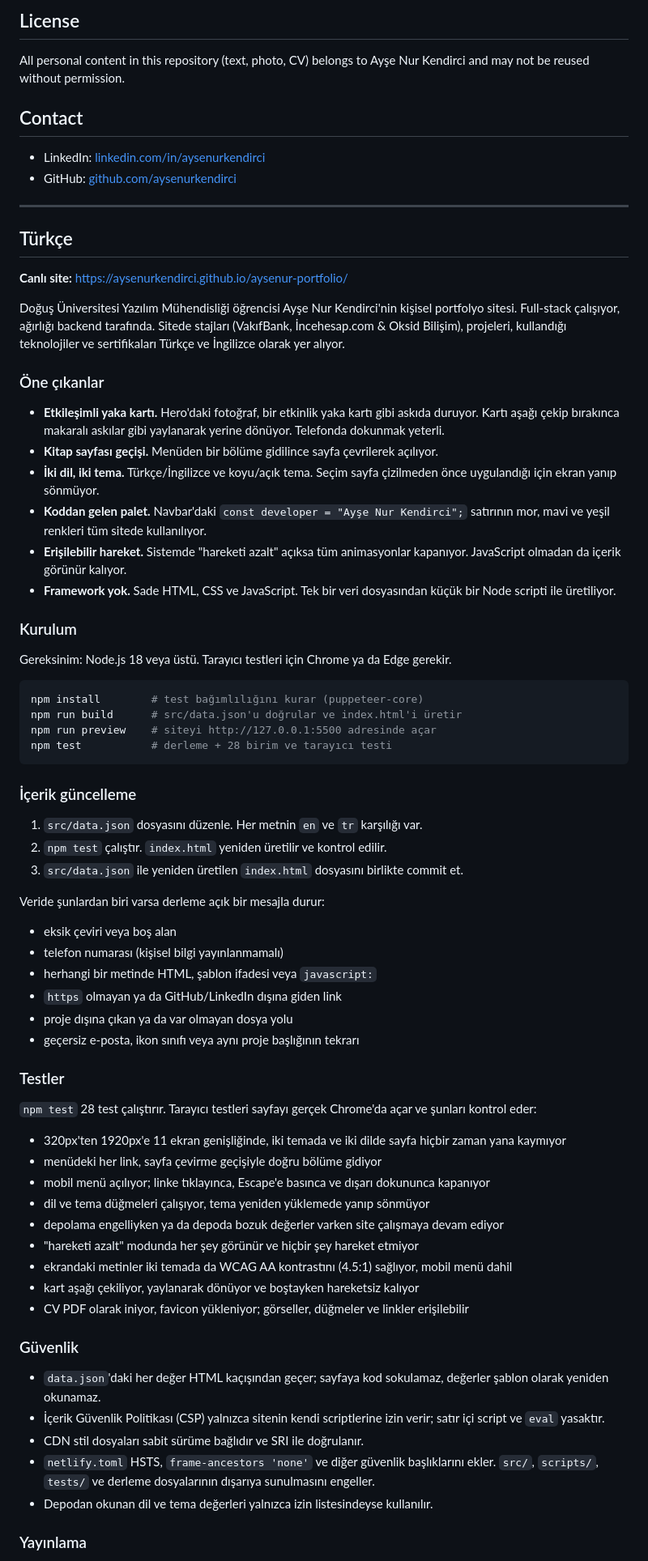
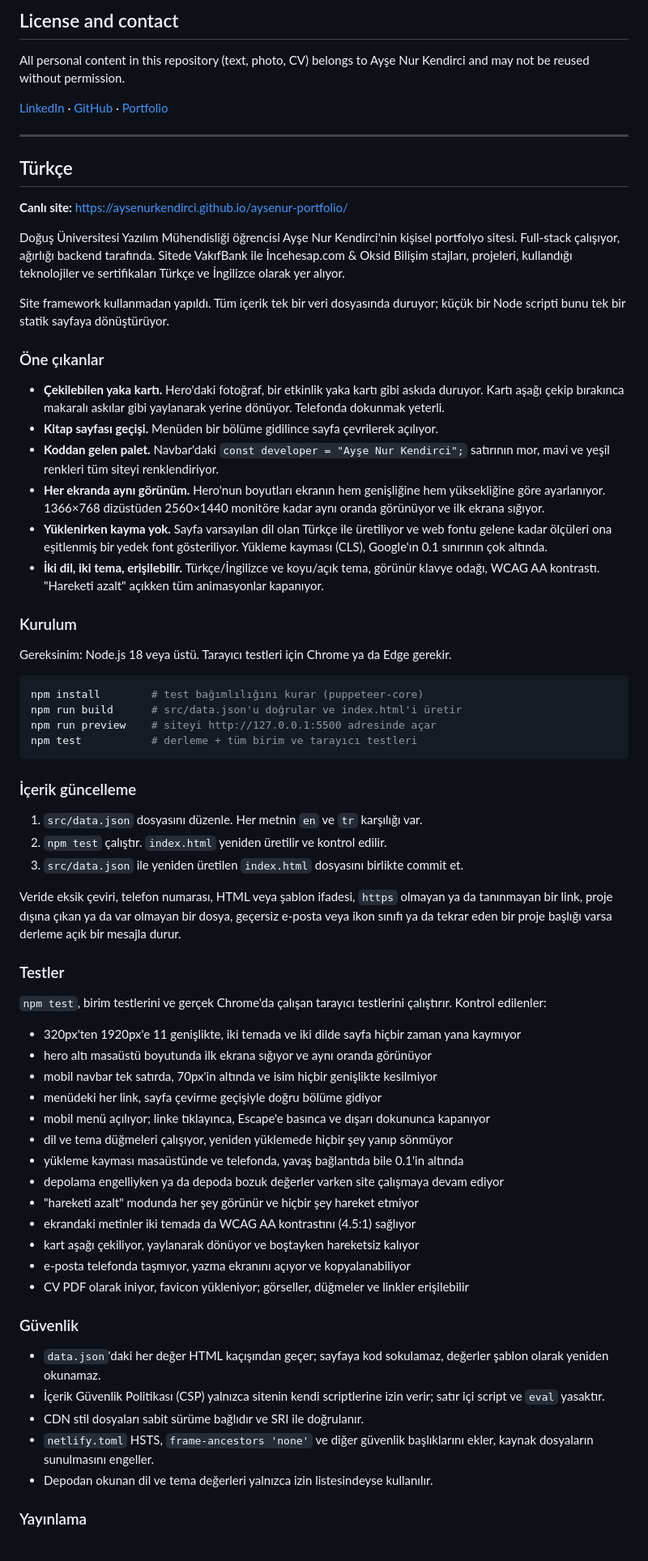
Before and after one commit to aysenurkendirci/aysenur-portfolio, a Markdown page: README.md, the part around one of its changes. Shown at 81% size. Rendered like a GitHub page.

````diff
--- a/README.md
+++ b/README.md
@@ -115,12 +131,9 @@ The build stops with a clear message if the data contains:
 
-## License
+## License and contact
 
 All personal content in this repository (text, photo, CV) belongs to Ayşe Nur Kendirci and may not be reused without permission.
 
-## Contact
-
-- LinkedIn: [linkedin.com/in/aysenurkendirci](https://www.linkedin.com/in/aysenurkendirci)
-- GitHub: [github.com/aysenurkendirci](https://github.com/aysenurkendirci)
+[LinkedIn](https://www.linkedin.com/in/aysenurkendirci) · [GitHub](https://github.com/aysenurkendirci) · [Portfolio](https://aysenurkendirci.github.io/aysenur-portfolio/)
 
 ---
 
@@ -128,16 +141,18 @@ All personal content in this repository (text, photo, CV) belongs to Ayşe Nur K
 
 **Canlı site:** https://aysenurkendirci.github.io/aysenur-portfolio/
 
-Doğuş Üniversitesi Yazılım Mühendisliği öğrencisi Ayşe Nur Kendirci'nin kişisel portfolyo sitesi. Full-stack çalışıyor, ağırlığı backend tarafında. Sitede stajları (VakıfBank, İncehesap.com & Oksid Bilişim), projeleri, kullandığı teknolojiler ve sertifikaları Türkçe ve İngilizce olarak yer alıyor.
+Doğuş Üniversitesi Yazılım Mühendisliği öğrencisi Ayşe Nur Kendirci'nin kişisel portfolyo sitesi. Full-stack çalışıyor, ağırlığı backend tarafında. Sitede VakıfBank ile İncehesap.com & Oksid Bilişim stajları, projeleri, kullandığı teknolojiler ve sertifikaları Türkçe ve İngilizce olarak yer alıyor.
+
+Site framework kullanmadan yapıldı. Tüm içerik tek bir veri dosyasında duruyor; küçük bir Node scripti bunu tek bir statik sayfaya dönüştürüyor.
 
 ### Öne çıkanlar
 
-- **Etkileşimli yaka kartı.** Hero'daki fotoğraf, bir etkinlik yaka kartı gibi askıda duruyor. Kartı aşağı çekip bırakınca makaralı askılar gibi yaylanarak yerine dönüyor. Telefonda dokunmak yeterli.
+- **Çekilebilen yaka kartı.** Hero'daki fotoğraf, bir etkinlik yaka kartı gibi askıda duruyor. Kartı aşağı çekip bırakınca makaralı askılar gibi yaylanarak yerine dönüyor. Telefonda dokunmak yeterli.
 - **Kitap sayfası geçişi.** Menüden bir bölüme gidilince sayfa çevrilerek açılıyor.
-- **İki dil, iki tema.** Türkçe/İngilizce ve koyu/açık tema. Seçim sayfa çizilmeden önce uygulandığı için ekran yanıp sönmüyor.
-- **Koddan gelen palet.** Navbar'daki `const developer = "Ayşe Nur Kendirci";` satırının mor, mavi ve yeşil renkleri tüm sitede kullanılıyor.
-- **Erişilebilir hareket.** Sistemde "hareketi azalt" açıksa tüm animasyonlar kapanıyor. JavaScript olmadan da içerik görünür kalıyor.
-- **Framework yok.** Sade HTML, CSS ve JavaScript. Tek bir veri dosyasından küçük bir Node scripti ile üretiliyor.
+- **Koddan gelen palet.** Navbar'daki `const developer = "Ayşe Nur Kendirci";` satırının mor, mavi ve yeşil renkleri tüm siteyi renklendiriyor.
+- **Her ekranda aynı görünüm.** Hero'nun boyutları ekranın hem genişliğine hem yüksekliğine göre ayarlanıyor. 1366×768 dizüstüden 2560×1440 monitöre kadar aynı oranda görünüyor ve ilk ekrana sığıyor.
+- **Yüklenirken kayma yok.** Sayfa varsayılan dil olan Türkçe ile üretiliyor ve web fontu gelene kadar ölçüleri ona eşitlenmiş bir yedek font gösteriliyor. Yükleme kayması (CLS), Google'ın 0.1 sınırının çok altında.
+- **İki dil, iki tema, erişilebilir.** Türkçe/İngilizce ve koyu/açık tema, görünür klavye odağı, WCAG AA kontrastı. "Hareketi azalt" açıkken tüm animasyonlar kapanıyor.
 
 ### Kurulum
 
@@ -147,7 +162,7 @@ Gereksinim: Node.js 18 veya üstü. Tarayıcı testleri için Chrome ya da Edge
 npm install        # test bağımlılığını kurar (puppeteer-core)
 npm run build      # src/data.json'u doğrular ve index.html'i üretir
 npm run preview    # siteyi http://127.0.0.1:5500 adresinde açar
-npm test           # derleme + 28 birim ve tarayıcı testi
+npm test           # derleme + tüm birim ve tarayıcı testleri
 ```
 
 ### İçerik güncelleme
@@ -156,27 +171,24 @@ npm test           # derleme + 28 birim ve tarayıcı testi
 2. `npm test` çalıştır. `index.html` yeniden üretilir ve kontrol edilir.
 3. `src/data.json` ile yeniden üretilen `index.html` dosyasını birlikte commit et.
 
-Veride şunlardan biri varsa derleme açık bir mesajla durur:
-
-- eksik çeviri veya boş alan
-- telefon numarası (kişisel bilgi yayınlanmamalı)
-- herhangi bir metinde HTML, şablon ifadesi veya `javascript:`
-- `https` olmayan ya da GitHub/LinkedIn dışına giden link
-- proje dışına çıkan ya da var olmayan dosya yolu
-- geçersiz e-posta, ikon sınıfı veya aynı proje başlığının tekrarı
+Veride eksik çeviri, telefon numarası, HTML veya şablon ifadesi, `https` olmayan ya da tanınmayan bir link, proje dışına çıkan ya da var olmayan bir dosya, geçersiz e-posta veya ikon sınıfı ya da tekrar eden bir proje başlığı varsa derleme açık bir mesajla durur.
 
 ### Testler
 
-`npm test` 28 test çalıştırır. Tarayıcı testleri sayfayı gerçek Chrome'da açar ve şunları kontrol eder:
+`npm test`, birim testlerini ve gerçek Chrome'da çalışan tarayıcı testlerini çalıştırır. Kontrol edilenler:
 
-- 320px'ten 1920px'e 11 ekran genişliğinde, iki temada ve iki dilde sayfa hiçbir zaman yana kaymıyor
+- 320px'ten 1920px'e 11 genişlikte, iki temada ve iki dilde sayfa hiçbir zaman yana kaymıyor
+- hero altı masaüstü boyutunda ilk ekrana sığıyor ve aynı oranda görünüyor
+- mobil navbar tek satırda, 70px'in altında ve isim hiçbir genişlikte kesilmiyor
 - menüdeki her link, sayfa çevirme geçişiyle doğru bölüme gidiyor
 - mobil menü açılıyor; linke tıklayınca, Escape'e basınca ve dışarı dokununca kapanıyor
-- dil ve tema düğmeleri çalışıyor, tema yeniden yüklemede yanıp sönmüyor
+- dil ve tema düğmeleri çalışıyor, yeniden yüklemede hiçbir şey yanıp sönmüyor
+- yükleme kayması masaüstünde ve telefonda, yavaş bağlantıda bile 0.1'in altında
 - depolama engelliyken ya da depoda bozuk değerler varken site çalışmaya devam ediyor
 - "hareketi azalt" modunda her şey görünür ve hiçbir şey hareket etmiyor
-- ekrandaki metinler iki temada da WCAG AA kontrastını (4.5:1) sağlıyor, mobil menü dahil
+- ekrandaki metinler iki temada da WCAG AA kontrastını (4.5:1) sağlıyor
 - kart aşağı çekiliyor, yaylanarak dönüyor ve boştayken hareketsiz kalıyor
+- e-posta telefonda taşmıyor, yazma ekranını açıyor ve kopyalanabiliyor
 - CV PDF olarak iniyor, favicon yükleniyor; görseller, düğmeler ve linkler erişilebilir
 
 ### Güvenlik
@@ -184,7 +196,7 @@ Veride şunlardan biri varsa derleme açık bir mesajla durur:
 - `data.json`'daki her değer HTML kaçışından geçer; sayfaya kod sokulamaz, değerler şablon olarak yeniden okunamaz.
 - İçerik Güvenlik Politikası (CSP) yalnızca sitenin kendi scriptlerine izin verir; satır içi script ve `eval` yasaktır.
 - CDN stil dosyaları sabit sürüme bağlıdır ve SRI ile doğrulanır.
-- `netlify.toml` HSTS, `frame-ancestors 'none'` ve diğer güvenlik başlıklarını ekler. `src/`, `scripts/`, `tests/` ve derleme dosyalarının dışarıya sunulmasını engeller.
+- `netlify.toml` HSTS, `frame-ancestors 'none'` ve diğer güvenlik başlıklarını ekler, kaynak dosyaların sunulmasını engeller.
 - Depodan okunan dil ve tema değerleri yalnızca izin listesindeyse kullanılır.
 
 ### Yayınlama
````
Also changed, not shown: other parts of README.md (+62 -44 lines), docs/preview.jpg, images/profile-2026.jpg (added), images/profile.jpg (deleted), 15 other files.
